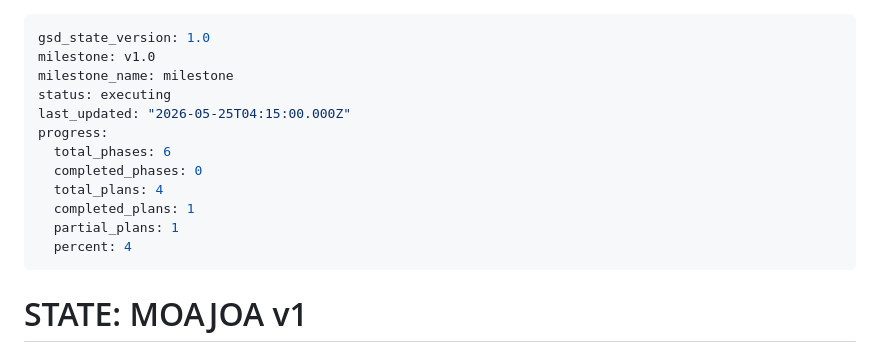
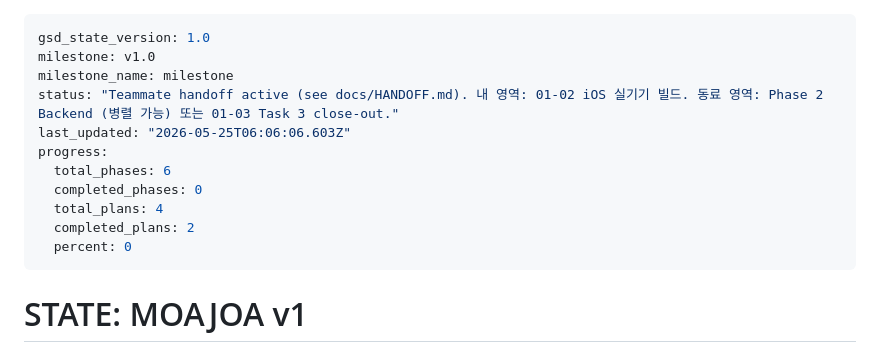
Before and after one commit to SerendipityLife/MOAJOA, a Markdown page: .planning/STATE.md, the part around the change. Rendered like a GitHub page.

```diff
--- a/.planning/STATE.md
+++ b/.planning/STATE.md
@@ -2,15 +2,14 @@
 gsd_state_version: 1.0
 milestone: v1.0
 milestone_name: milestone
-status: executing
-last_updated: "2026-05-25T04:15:00.000Z"
+status: "Teammate handoff active (see docs/HANDOFF.md). 내 영역: 01-02 iOS 실기기 빌드. 동료 영역: Phase 2 Backend (병렬 가능) 또는 01-03 Task 3 close-out."
+last_updated: "2026-05-25T06:06:06.603Z"
 progress:
   total_phases: 6
   completed_phases: 0
   total_plans: 4
-  completed_plans: 1
-  partial_plans: 1
-  percent: 4
+  completed_plans: 2
+  percent: 0
 ---
 
 # STATE: MOAJOA v1
```
